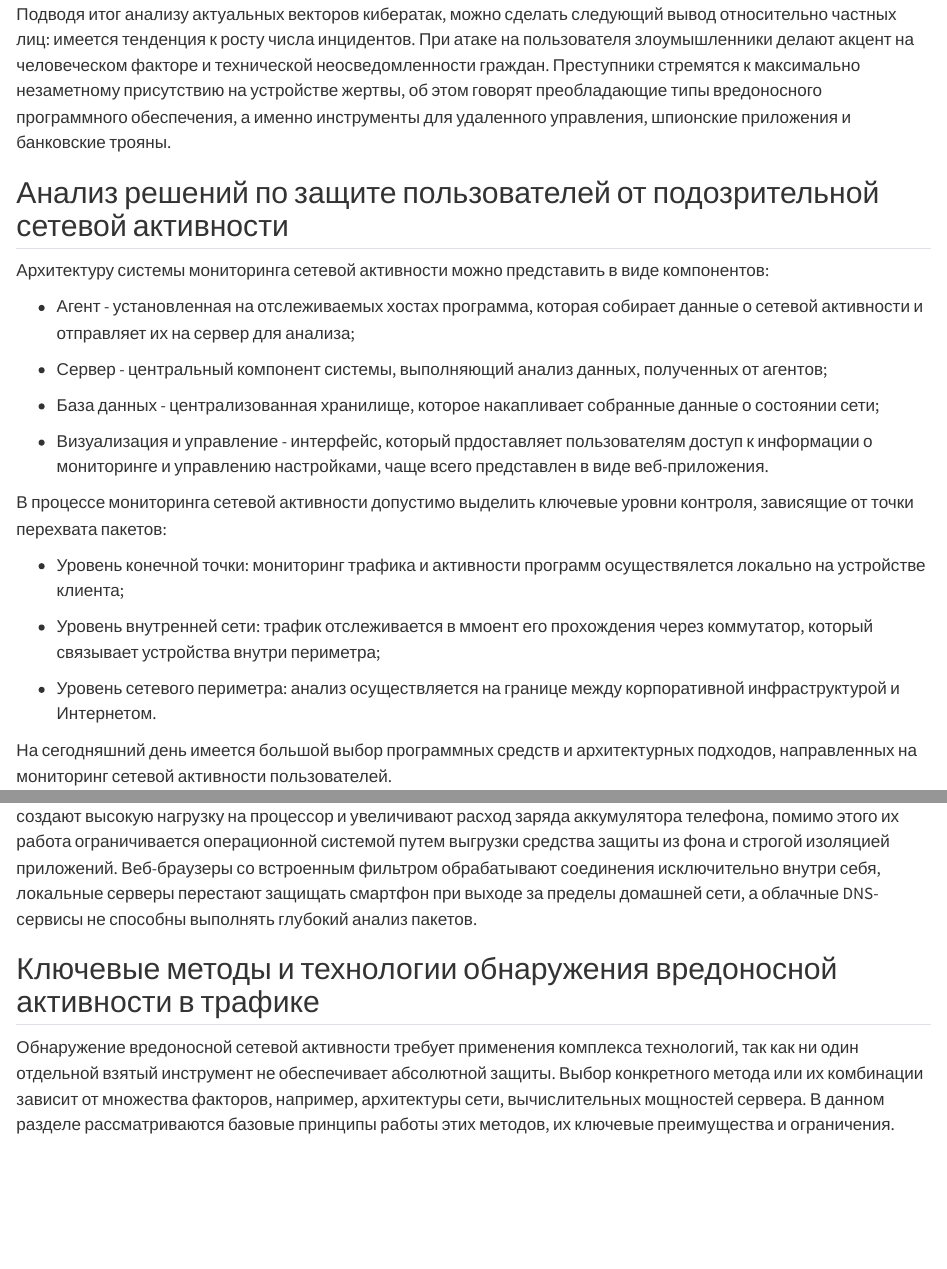
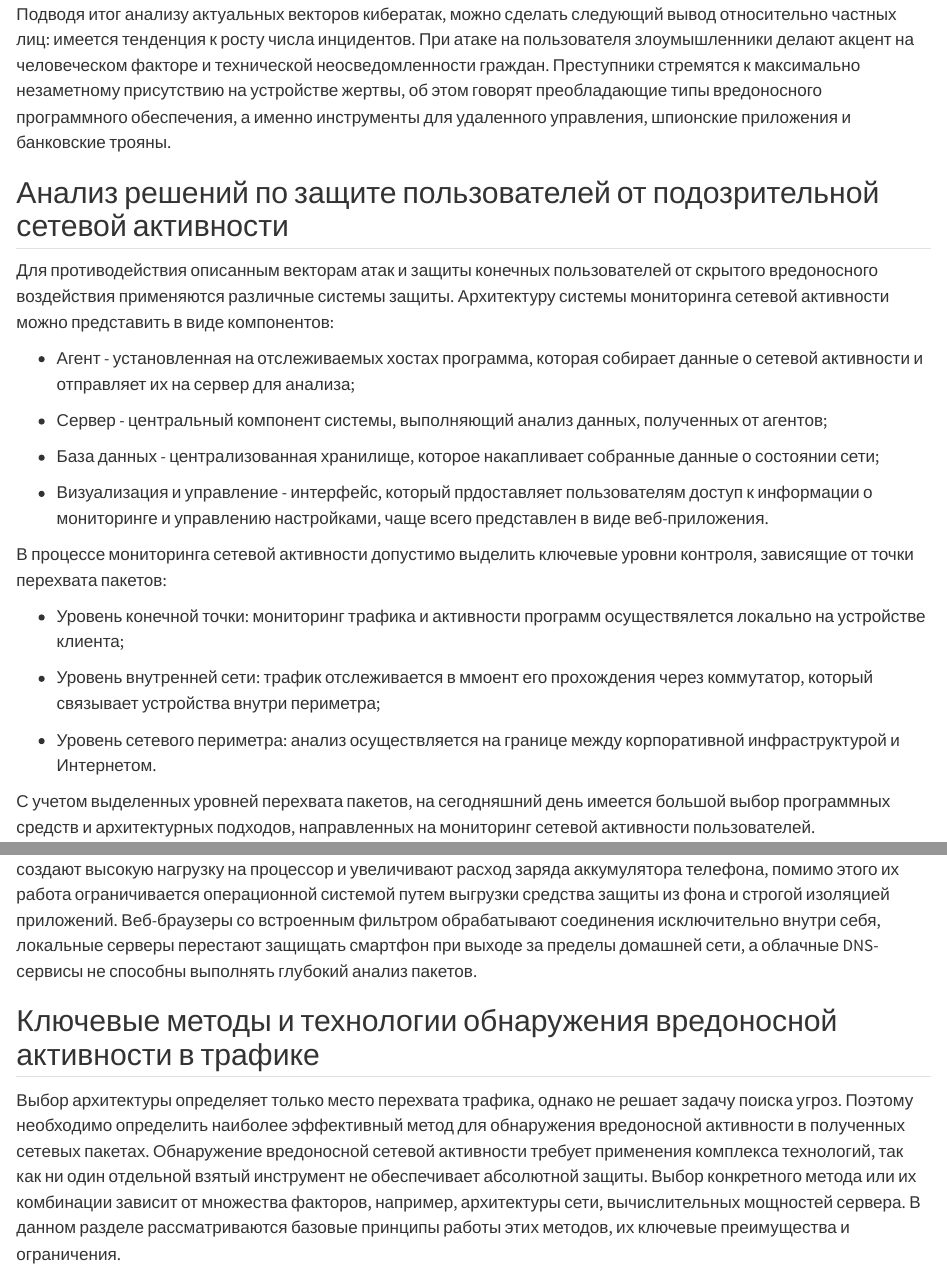
Before and after one commit to Kasperoid/VKR_GIT, a Quarto document (chapters/chapter1/chapter1.qmd): the page in a window 1100 px wide, from 2680 px down, and a second part further down, joined at a grey line. Rendered offline with R 4.5, knitr and Pandoc in place of Quarto, with nearby package versions.

Commit message:
Добавлены связки между параграфами в главе 1

```diff
--- a/chapters/chapter1/chapter1.qmd
+++ b/chapters/chapter1/chapter1.qmd
@@ -180,6 +180,7 @@ ggplot(df_malware, aes(x = method, y = value, fill = target)) +
 
 ## Анализ решений по защите пользователей от подозрительной сетевой активности
 
+Для противодействия описанным векторам атак и защиты конечных пользователей от скрытого вредоносного воздействия применяются различные системы защиты.
 Архитектуру системы мониторинга сетевой активности можно представить в виде компонентов:
 
 - Агент - установленная на отслеживаемых хостах программа, которая собирает данные о сетевой активности и отправляет их на сервер для анализа;
@@ -198,7 +199,7 @@ ggplot(df_malware, aes(x = method, y = value, fill = target)) +
 
 - Уровень сетевого периметра: анализ осуществляется на границе между корпоративной инфраструктурой и Интернетом.
 
-На сегодняшний день имеется большой выбор программных средств и архитектурных подходов, направленных на мониторинг сетевой активности пользователей.
+С учетом выделенных уровней перехвата пакетов, на сегодняшний день имеется большой выбор программных средств и архитектурных подходов, направленных на мониторинг сетевой активности пользователей.
 
 ### Мобильные анализаторы трафика
 
@@ -267,7 +268,7 @@ ggplot(df_malware, aes(x = method, y = value, fill = target)) +
 Подводя итог анализу существующих решений по защите пользователей от подозрительной сетевой активности, можно сделать вывод о том, что ни один из рассмотренных подходов не обеспечивает полноценного и удобного мониторинга всего трафика устройства. Решения, которые устанавливаются непосредственно на смартфон, создают высокую нагрузку на процессор и увеличивают расход заряда аккумулятора телефона, помимо этого их работа ограничивается операционной системой путем выгрузки средства защиты из фона и строгой изоляцией приложений. Веб-браузеры со встроенным фильтром обрабатывают соединения исключительно внутри себя, локальные серверы перестают защищать смартфон при выходе за пределы домашней сети, а облачные DNS-сервисы не способны выполнять глубокий анализ пакетов.
 
 ## Ключевые методы и технологии обнаружения вредоносной активности в трафике
-
+Выбор архитектуры определяет только место перехвата трафика, однако не решает задачу поиска угроз. Поэтому необходимо определить наиболее эффективный метод для обнаружения вредоносной активности в полученных сетевых пакетах.
 Обнаружение вредоносной сетевой активности требует применения комплекса технологий, так как ни один отдельной взятый инструмент не обеспечивает абсолютной защиты. Выбор конкретного метода или их комбинации зависит от множества факторов, например, архитектуры сети, вычислительных мощностей сервера. В данном разделе рассматриваются базовые принципы работы этих методов, их ключевые преимущества и ограничения.
 
 ### Глубокий анализ пакетов
```
Also changed, not shown: chapters/chapter1/chapter1.qmd (3 more changed lines).
